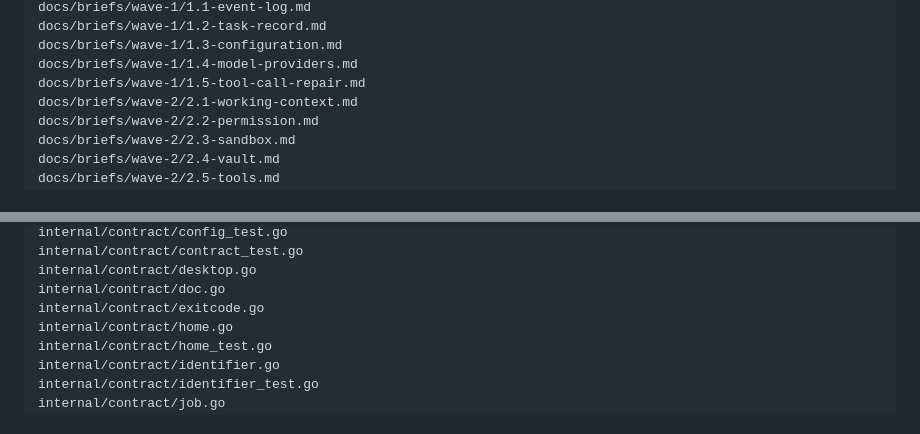
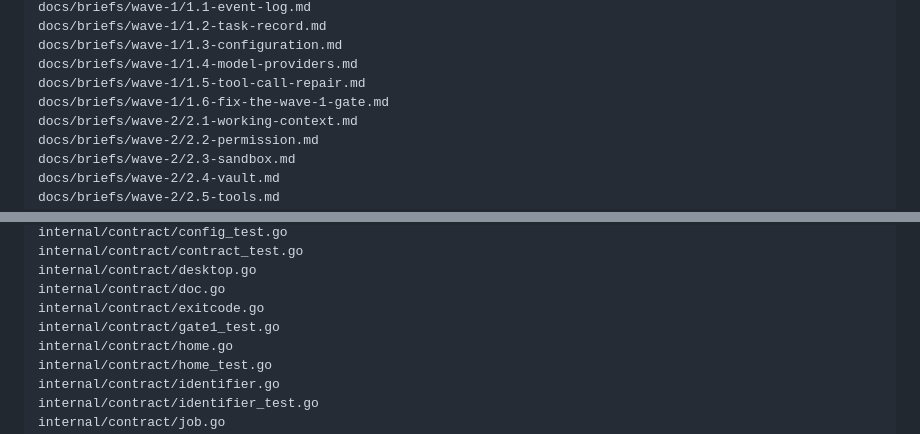
Before and after one commit to JaredTate/nerdgenie, a Markdown page: REPO_MAP.md, 2 parts joined by grey strips. GitHub-like rendering.

Commit message:
Regenerate the repository map; brief 1.6, the wave 1 gate fixes

```diff
--- a/REPO_MAP.md
+++ b/REPO_MAP.md
@@ -53,6 +53,7 @@ docs/briefs/wave-1/1.2-task-record.md
 docs/briefs/wave-1/1.3-configuration.md
 docs/briefs/wave-1/1.4-model-providers.md
 docs/briefs/wave-1/1.5-tool-call-repair.md
+docs/briefs/wave-1/1.6-fix-the-wave-1-gate.md
 docs/briefs/wave-2/2.1-working-context.md
 docs/briefs/wave-2/2.2-permission.md
 docs/briefs/wave-2/2.3-sandbox.md
@@ -142,6 +143,7 @@ internal/contract/contract_test.go
 internal/contract/desktop.go
 internal/contract/doc.go
 internal/contract/exitcode.go
+internal/contract/gate1_test.go
 internal/contract/home.go
 internal/contract/home_test.go
 internal/contract/identifier.go
```
Also changed, not shown: 1 other file.
